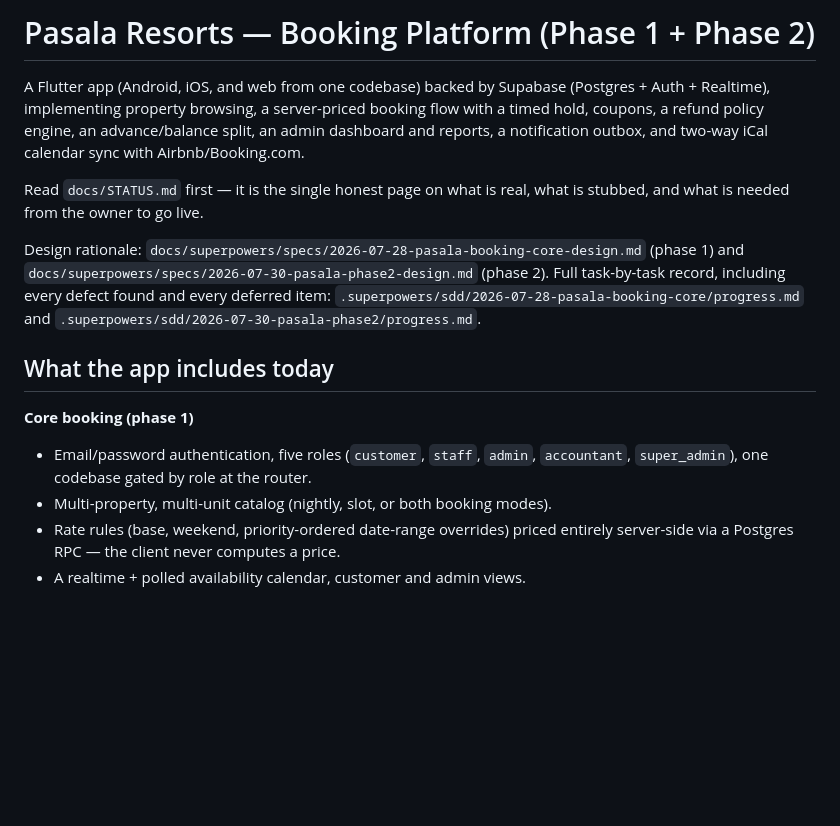
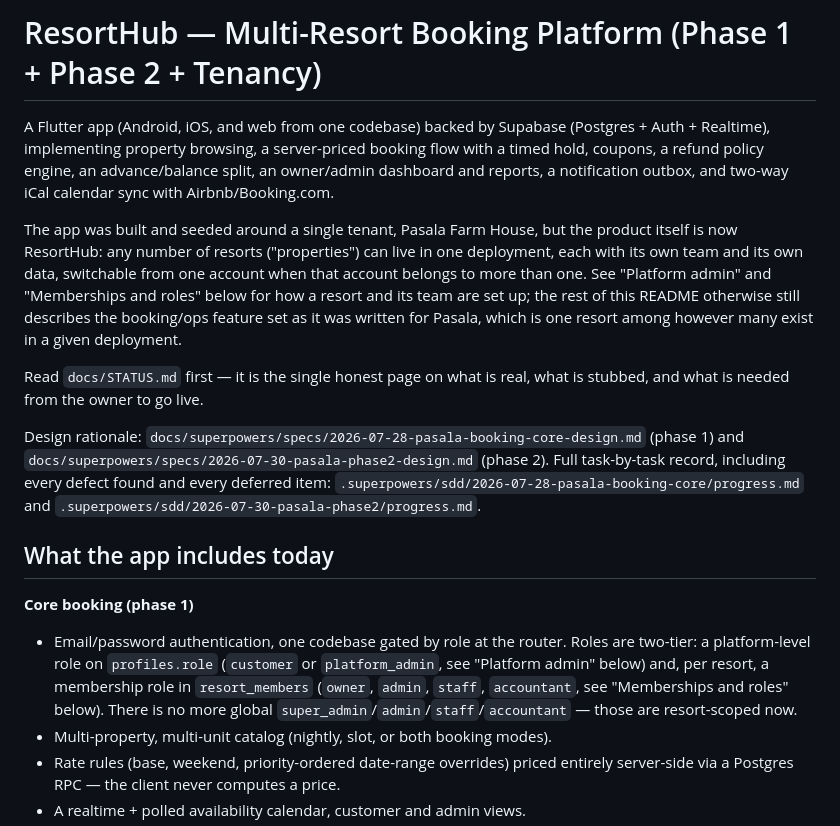
Before and after one commit to VSP-AI-AND-ROBOTICS/pasala-resorts, a Markdown page: README.md, the part around one of its changes. GitHub-like rendering; blank space fills up the shorter version.

```diff
--- a/README.md
+++ b/README.md
@@ -1,10 +1,19 @@
-# Pasala Resorts — Booking Platform (Phase 1 + Phase 2)
+# ResortHub — Multi-Resort Booking Platform (Phase 1 + Phase 2 + Tenancy)
 
 A Flutter app (Android, iOS, and web from one codebase) backed by Supabase
 (Postgres + Auth + Realtime), implementing property browsing, a
 server-priced booking flow with a timed hold, coupons, a refund policy
-engine, an advance/balance split, an admin dashboard and reports, a
+engine, an advance/balance split, an owner/admin dashboard and reports, a
 notification outbox, and two-way iCal calendar sync with Airbnb/Booking.com.
+
+The app was built and seeded around a single tenant, Pasala Farm House, but
+the product itself is now ResortHub: any number of resorts ("properties")
+can live in one deployment, each with its own team and its own data,
+switchable from one account when that account belongs to more than one.
+See "Platform admin" and "Memberships and roles" below for how a resort and
+its team are set up; the rest of this README otherwise still describes the
+booking/ops feature set as it was written for Pasala, which is one resort
+among however many exist in a given deployment.
 
 Read `docs/STATUS.md` first — it is the single honest page on what is real,
 what is stubbed, and what is needed from the owner to go live.
@@ -19,8 +28,12 @@ and `.superpowers/sdd/2026-07-30-pasala-phase2/progress.md`.
 
 **Core booking (phase 1)**
 
-- Email/password authentication, five roles (`customer`, `staff`, `admin`,
-  `accountant`, `super_admin`), one codebase gated by role at the router.
+- Email/password authentication, one codebase gated by role at the router.
+  Roles are two-tier: a platform-level role on `profiles.role`
+  (`customer` or `platform_admin`, see "Platform admin" below) and, per
+  resort, a membership role in `resort_members` (`owner`, `admin`, `staff`,
+  `accountant`, see "Memberships and roles" below). There is no more global
+  `super_admin`/`admin`/`staff`/`accountant` — those are resort-scoped now.
 - Multi-property, multi-unit catalog (nightly, slot, or both booking modes).
 - Rate rules (base, weekend, priority-ordered date-range overrides) priced
   entirely server-side via a Postgres RPC — the client never computes a
```
Also changed, not shown: other parts of README.md (+56 -8 lines), 1 other file.
